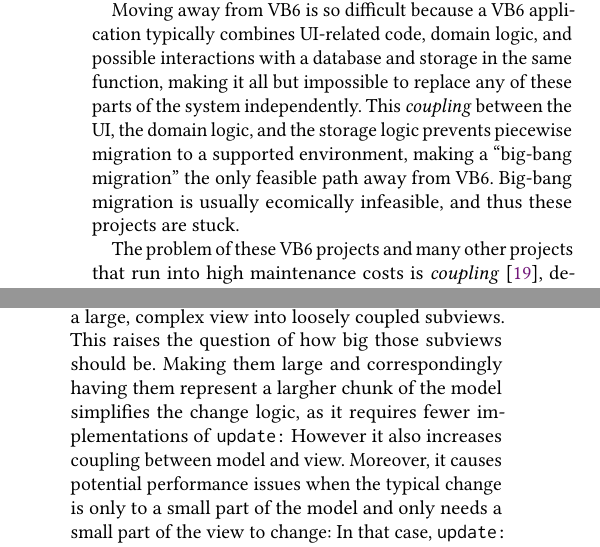
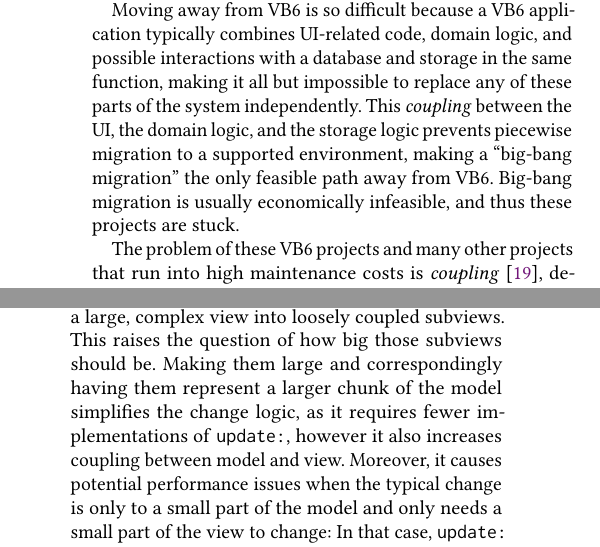
Before and after one commit to active-group/funarch-ui, a LaTeX paper (funarch-ui.tex): two parts of the columns of page 2 of 13, joined at a grey line, cut so that both start at the same text. Compiled offline with pdfLaTeX.

Commit message:
Typos and minor fixed (reviewer feedback)

```diff
--- a/funarch-ui.tex
+++ b/funarch-ui.tex
@@ -236,7 +236,7 @@ all but impossible to replace any of these parts of the system
 independently.  This \textit{coupling} between the UI, the domain
 logic, and the storage logic prevents piecewise migration to a
 supported environment, making a ``big-bang migration'' the only
-feasible path away from VB6.  Big-bang migration is usually ecomically
+feasible path away from VB6.  Big-bang migration is usually economically
 infeasible, and thus these projects are stuck.
 
 The problem of these VB6 projects and many other projects that run
@@ -311,9 +311,9 @@ software architects:
 \item To achieve modularity, architects should be able to split a large,
   complex view into loosely coupled subviews.  This raises the
   question of how big those subviews should be. Making them large and
-  correspondingly having them represent a largher chunk of the model
+  correspondingly having them represent a larger chunk of the model
   simplifies the change logic, as it requires fewer implementations of
-  \texttt{update:} However it also increases coupling between model
+  \texttt{update:}, however it also increases coupling between model
   and view.  Moreover, it causes potential performance issues when the
   typical change is only to a small part of the model and only needs a
   small part of the view to change: In that case, \texttt{update:}
```
Also changed, not shown: funarch-ui.tex (6 more changed lines).
